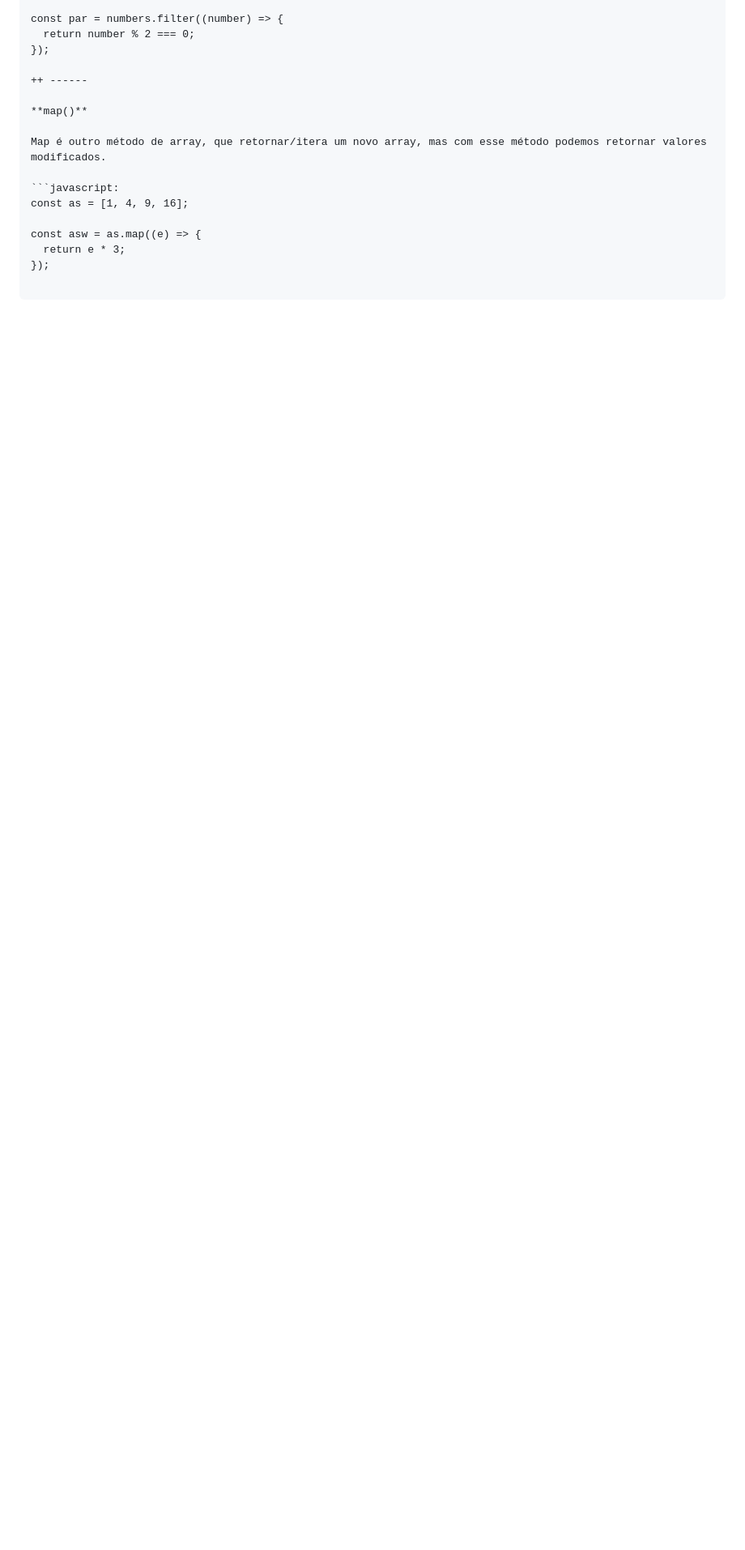
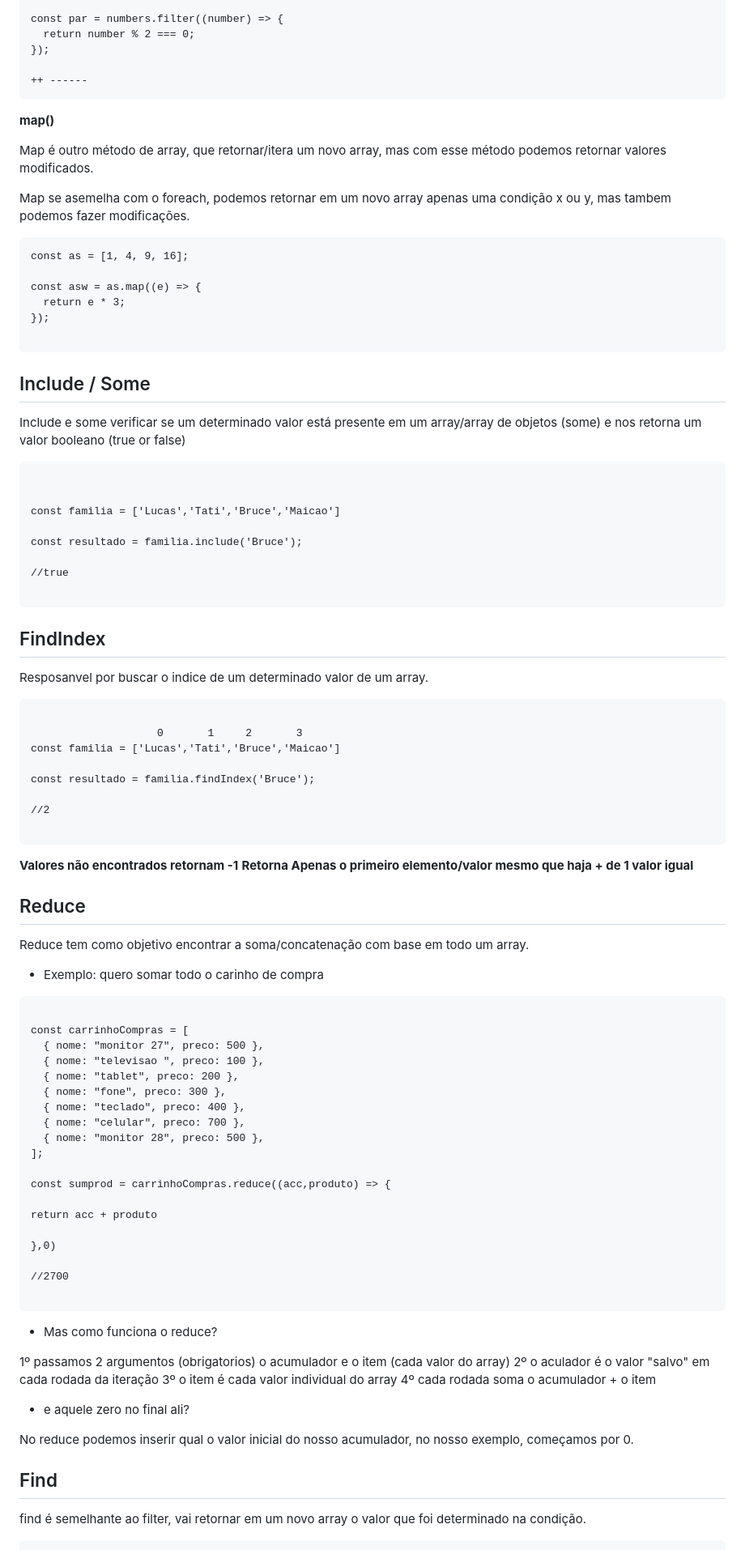
Before and after one commit to LucasDamascenoo/estudos, a Markdown page: anotações/javaScript.md, the part around the change printed below. Shown: that part at 81% size. Rendered like a GitHub page; blank space fills up the shorter version.

Commit message:
js: finalizando anotações de arrays

`````diff
--- a/anotações/javaScript.md
+++ b/anotações/javaScript.md
@@ -727,10 +727,13 @@ const par = numbers.filter((number) => {
 });
 
 ++ ------
+````
 
 **map()**
 
 Map é outro método de array, que retornar/itera um novo array, mas com esse método podemos retornar valores modificados.
+
+Map se asemelha com o foreach, podemos retornar em um novo array apenas uma condição x ou y, mas tambem podemos fazer modificações.
 
 ```javascript:
 const as = [1, 4, 9, 16];
@@ -739,4 +742,81 @@ const asw = as.map((e) => {
   return e * 3;
 });
 
-````
+```
+
+## Include / Some
+
+Include e some verificar se um determinado valor está presente em um array/array de objetos (some) e nos retorna um valor booleano (true or false)
+
+```js:
+
+
+const familia = ['Lucas','Tati','Bruce','Maicao']
+
+const resultado = familia.include('Bruce');
+
+//true
+
+```
+
+## FindIndex
+
+Resposanvel por buscar o indice de um determinado valor de um array.
+
+```js:
+
+                    0       1     2       3
+const familia = ['Lucas','Tati','Bruce','Maicao']
+
+const resultado = familia.findIndex('Bruce');
+
+//2
+
+```
+
+**Valores não encontrados retornam -1**
+**Retorna Apenas o primeiro elemento/valor mesmo que haja + de 1 valor igual**
+
+## Reduce
+
+Reduce tem como objetivo encontrar a soma/concatenação com base em todo um array.
+
+- Exemplo: quero somar todo o carinho de compra
+
+```js:
+
+const carrinhoCompras = [
+  { nome: "monitor 27", preco: 500 },
+  { nome: "televisao ", preco: 100 },
+  { nome: "tablet", preco: 200 },
+  { nome: "fone", preco: 300 },
+  { nome: "teclado", preco: 400 },
+  { nome: "celular", preco: 700 },
+  { nome: "monitor 28", preco: 500 },
+];
+
+const sumprod = carrinhoCompras.reduce((acc,produto) => {
+
+return acc + produto
+
+},0)
+
+//2700
+
+```
+
+- Mas como funciona o reduce?
+
+1º passamos 2 argumentos (obrigatorios) o acumulador e o item (cada valor do array)
+2º o aculador é o valor "salvo" em cada rodada da iteração
+3º o item é cada valor individual do array
+4º cada rodada soma o acumulador + o item
+
+- e aquele zero no final ali?
+
+No reduce podemos inserir qual o valor inicial do nosso acumulador, no nosso exemplo, começamos por 0.
+
+## Find
+
+find é semelhante ao filter, vai retornar em um novo array o valor que foi determinado na condição.
+
`````
Also changed, not shown: other parts of anotações/javaScript.md (+45 -0 lines).
